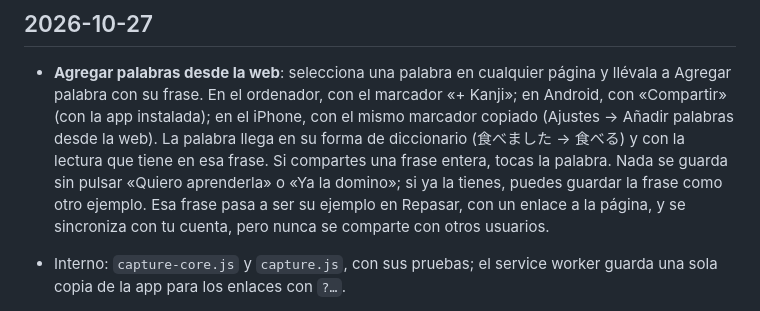
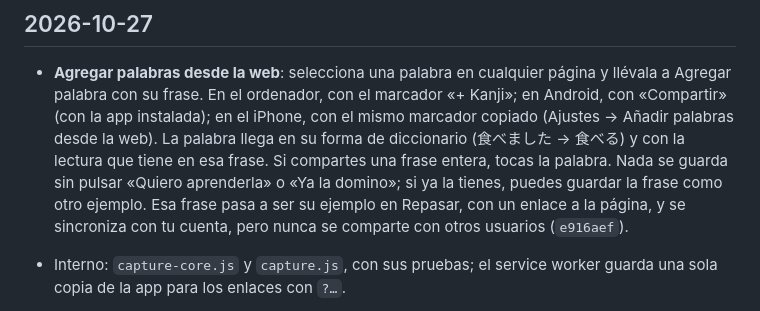
Before and after one commit to javier9302/kanji-learning-app, a Markdown page: CHANGELOG.md, the part around the change. GitHub-like rendering.

Commit message:
CHANGELOG: hash de palabras desde la web
Co-Authored-By: Claude Opus 5.5 <noreply@anthropic.com>

```diff
--- a/CHANGELOG.md
+++ b/CHANGELOG.md
@@ -13,7 +13,7 @@ Cómo funciona todo hoy: [docs/COMO-FUNCIONA.md](docs/COMO-FUNCIONA.md).
   y con la lectura que tiene en esa frase. Si compartes una frase entera, tocas la palabra. Nada
   se guarda sin pulsar «Quiero aprenderla» o «Ya la domino»; si ya la tienes, puedes guardar la
   frase como otro ejemplo. Esa frase pasa a ser su ejemplo en Repasar, con un enlace a la página,
-  y se sincroniza con tu cuenta, pero nunca se comparte con otros usuarios.
+  y se sincroniza con tu cuenta, pero nunca se comparte con otros usuarios (`e916aef`).
 - Interno: `capture-core.js` y `capture.js`, con sus pruebas; el service worker guarda una sola
   copia de la app para los enlaces con `?…`.
 
```
